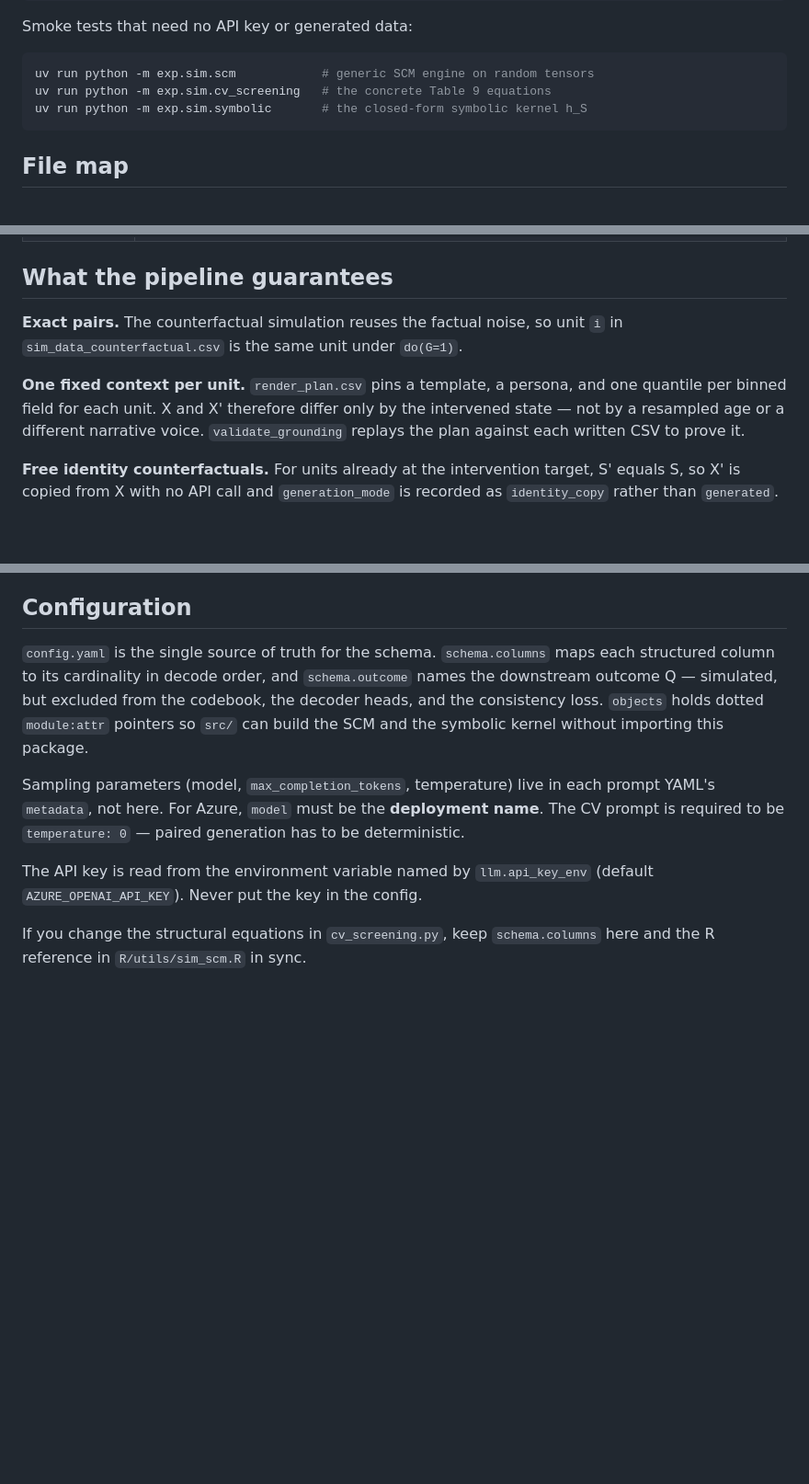
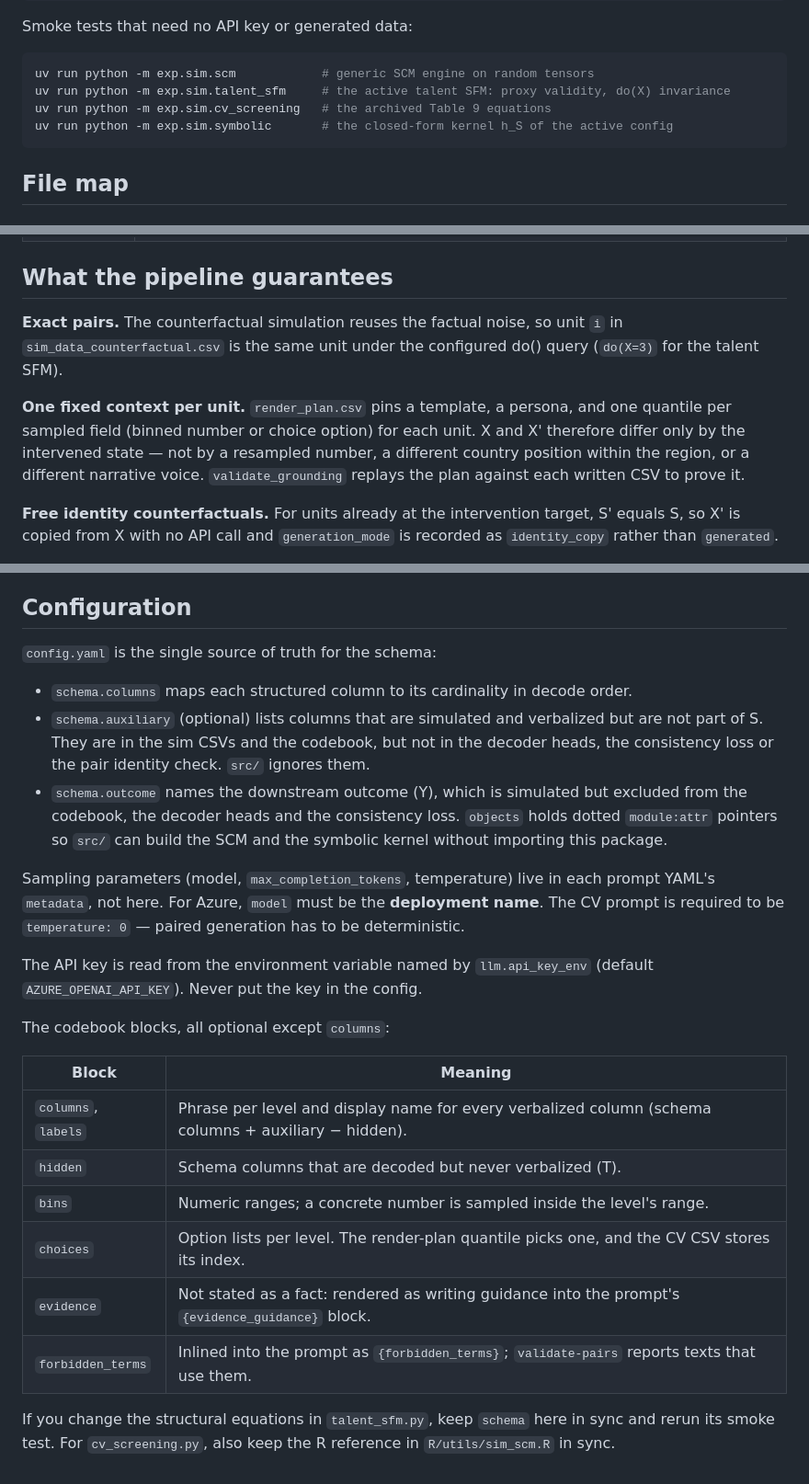
Before and after one commit to kestelnadomu/latent_intervention, a Markdown page: exp/sim/README.md, 3 parts joined by grey strips. Shown at 92% size. Drawn GitHub-style; blank space fills up the shorter version.

````diff
--- a/exp/sim/README.md
+++ b/exp/sim/README.md
@@ -40,8 +74,9 @@ Smoke tests that need no API key or generated data:
 
 ```bash
 uv run python -m exp.sim.scm            # generic SCM engine on random tensors
-uv run python -m exp.sim.cv_screening   # the concrete Table 9 equations
-uv run python -m exp.sim.symbolic       # the closed-form symbolic kernel h_S
+uv run python -m exp.sim.talent_sfm     # the active talent SFM: proxy validity, do(X) invariance
+uv run python -m exp.sim.cv_screening   # the archived Table 9 equations
+uv run python -m exp.sim.symbolic       # the closed-form kernel h_S of the active config
 ```
 
 ## File map
@@ -87,11 +124,13 @@ uv run python -m exp.sim.symbolic       # the closed-form symbolic kernel h_S
 ## What the pipeline guarantees
 
 **Exact pairs.** The counterfactual simulation reuses the factual noise, so unit
-`i` in `sim_data_counterfactual.csv` is the same unit under `do(G=1)`.
+`i` in `sim_data_counterfactual.csv` is the same unit under the configured do()
+query (`do(X=3)` for the talent SFM).
 
 **One fixed context per unit.** `render_plan.csv` pins a template, a persona, and
-one quantile per binned field for each unit. X and X' therefore differ only by
-the intervened state — not by a resampled age or a different narrative voice.
+one quantile per sampled field (binned number or choice option) for each unit.
+X and X' therefore differ only by the intervened state — not by a resampled
+number, a different country position within the region, or a different narrative voice.
 `validate_grounding` replays the plan against each written CSV to prove it.
 
 **Free identity counterfactuals.** For units already at the intervention target,
@@ -133,10 +172,15 @@ Generated texts are **tracked in git** (they cost credits), unlike the rest of
 
 ## Configuration
 
-`config.yaml` is the single source of truth for the schema. `schema.columns` maps
-each structured column to its cardinality in decode order, and `schema.outcome`
-names the downstream outcome Q — simulated, but excluded from the codebook, the
-decoder heads, and the consistency loss. `objects` holds dotted `module:attr`
+`config.yaml` is the single source of truth for the schema:
+
+- `schema.columns` maps each structured column to its cardinality in decode order.
+- `schema.auxiliary` (optional) lists columns that are simulated and verbalized
+  but are not part of S. They are in the sim CSVs and the codebook, but not in
+  the decoder heads, the consistency loss or the pair identity check.
+  `src/` ignores them.
+- `schema.outcome` names the downstream outcome (Y), which is simulated but
+  excluded from the codebook, the decoder heads and the consistency loss. `objects` holds dotted `module:attr`
 pointers so `src/` can build the SCM and the symbolic kernel without importing
 this package.
 
@@ -148,5 +192,17 @@ to be deterministic.
 The API key is read from the environment variable named by `llm.api_key_env`
 (default `AZURE_OPENAI_API_KEY`). Never put the key in the config.
 
-If you change the structural equations in `cv_screening.py`, keep `schema.columns`
-here and the R reference in `R/utils/sim_scm.R` in sync.
+The codebook blocks, all optional except `columns`:
+
+| Block | Meaning |
+| --- | --- |
+| `columns`, `labels` | Phrase per level and display name for every verbalized column (schema columns + auxiliary − hidden). |
+| `hidden` | Schema columns that are decoded but never verbalized (T). |
+| `bins` | Numeric ranges; a concrete number is sampled inside the level's range. |
+| `choices` | Option lists per level. The render-plan quantile picks one, and the CV CSV stores its index. |
+| `evidence` | Not stated as a fact: rendered as writing guidance into the prompt's `{evidence_guidance}` block. |
+| `forbidden_terms` | Inlined into the prompt as `{forbidden_terms}`; `validate-pairs` reports texts that use them. |
+
+If you change the structural equations in `talent_sfm.py`, keep `schema` here in
+sync and rerun its smoke test. For `cv_screening.py`, also keep the R reference
+in `R/utils/sim_scm.R` in sync.
````
Also changed, not shown: other parts of exp/sim/README.md (+47 -11 lines).
